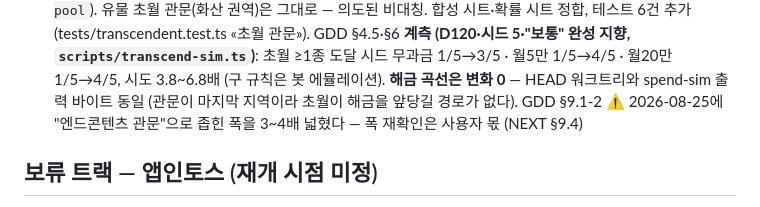
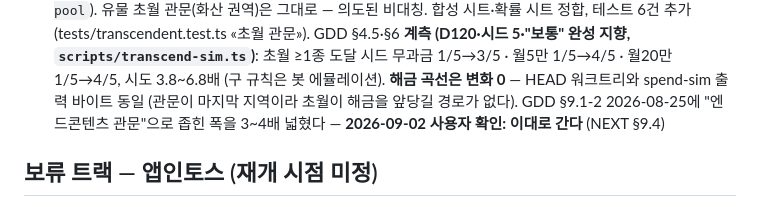
Before and after one commit to tngus842655/NewWorld, a Markdown page: docs/ROADMAP.md, the part around the change. Drawn GitHub-style.

```diff
--- a/docs/ROADMAP.md
+++ b/docs/ROADMAP.md
@@ -493,7 +493,7 @@
       **계측 (D120·시드 5·"보통" 완성 지향, `scripts/transcend-sim.ts`)**: 초월 ≥1종 도달 시드 무과금 1/5→3/5 ·
       월5만 1/5→4/5 · 월20만 1/5→4/5, 시도 3.8~6.8배 (구 규칙은 봇 에뮬레이션). **해금 곡선은 변화 0** —
       HEAD 워크트리와 spend-sim 출력 바이트 동일 (관문이 마지막 지역이라 초월이 해금을 앞당길 경로가 없다). GDD §9.1-2
-      ⚠️ 2026-08-25에 "엔드콘텐츠 관문"으로 좁힌 폭을 3~4배 넓혔다 — 폭 재확인은 사용자 몫 (NEXT §9.4)
+      2026-08-25에 "엔드콘텐츠 관문"으로 좁힌 폭을 3~4배 넓혔다 — **2026-09-02 사용자 확인: 이대로 간다** (NEXT §9.4)
 
 ## 보류 트랙 — 앱인토스 (재개 시점 미정)
 
```
Also changed, not shown: docs/NEXT-GACHA-FAIRNESS.md (+4 -2 lines).
